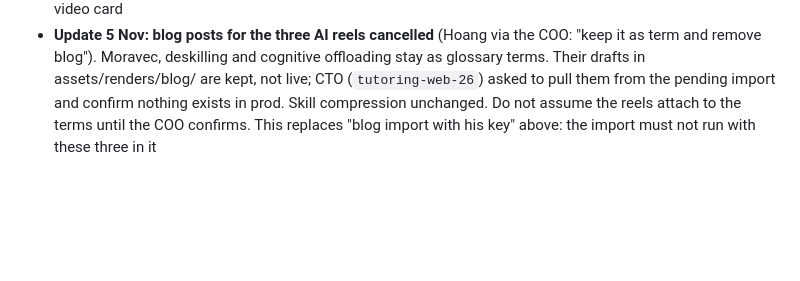
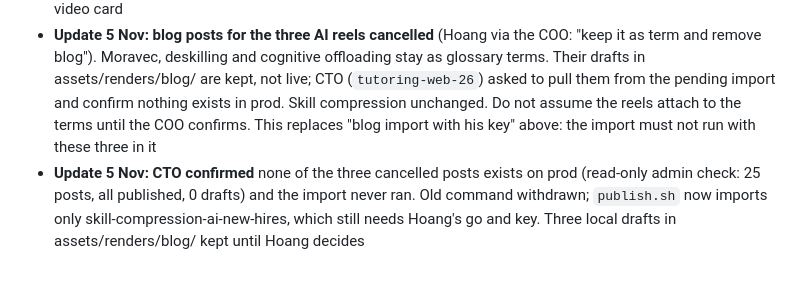
Before and after one commit to viethoang7276/tutoring-marketing, a Markdown page: status.md, the part around the change. Drawn GitHub-style; blank space fills up the shorter version.

Commit message:
Status: CTO confirms cancelled AI posts are not on prod, import now skill compression only
Co-Authored-By: Claude Opus 5.5 <noreply@anthropic.com>

```diff
--- a/status.md
+++ b/status.md
@@ -577,3 +577,4 @@ This log had no entries for 1-5 Nov; for that gap see `git log` and the hub (`ru
 - **Waiting on Hoang:** "approve plan" for the monthly plan (104 proposals, 8 decisions, W46 starts 9 Nov); blog import with his key (AI-at-work series, tutoring-web); Ledger's tie in the FA1 lesson videos if the no-suit rule covers him; long sentences in those videos need a script edit
 - **Waiting on others:** CTO tells us when the first real Purchase arrives, then switch the tutoring ad sets from landing page views to Purchase (REQ-0009); REQ-0010 build in progress; FA1 2.4 videos wait for the CTO's video card
 - **Update 5 Nov: blog posts for the three AI reels cancelled** (Hoang via the COO: "keep it as term and remove blog"). Moravec, deskilling and cognitive offloading stay as glossary terms. Their drafts in assets/renders/blog/ are kept, not live; CTO (`tutoring-web-26`) asked to pull them from the pending import and confirm nothing exists in prod. Skill compression unchanged. Do not assume the reels attach to the terms until the COO confirms. This replaces "blog import with his key" above: the import must not run with these three in it
+- **Update 5 Nov: CTO confirmed** none of the three cancelled posts exists on prod (read-only admin check: 25 posts, all published, 0 drafts) and the import never ran. Old command withdrawn; `publish.sh` now imports only skill-compression-ai-new-hires, which still needs Hoang's go and key. Three local drafts in assets/renders/blog/ kept until Hoang decides
```
